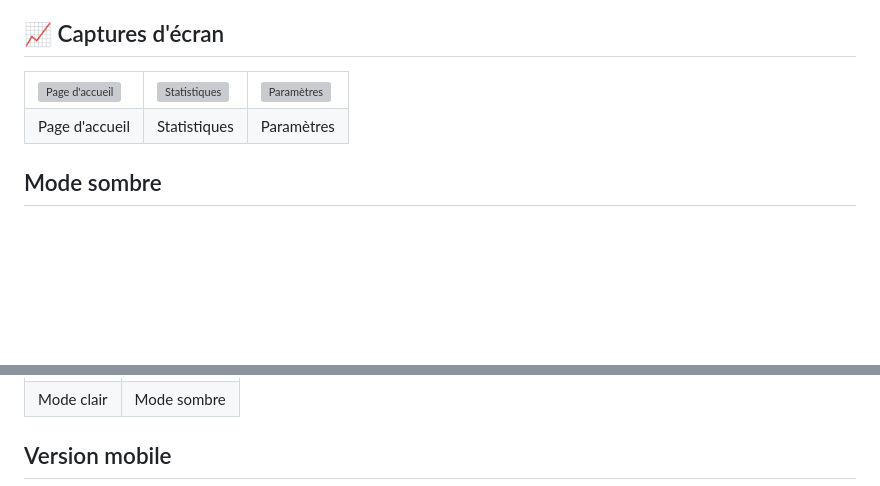
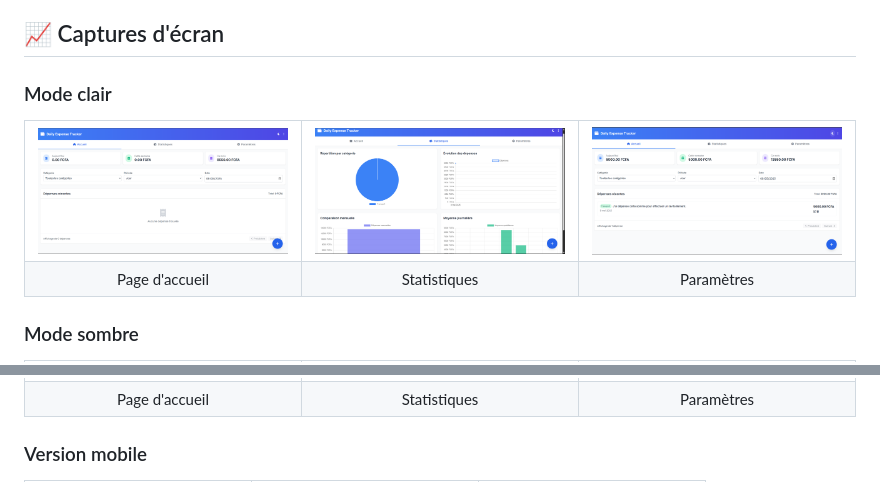
Before and after one commit to JulNiten/daily-expense-tracker, a Markdown page: README.md, 2 parts joined by grey strips. Rendered like a GitHub page; blank space fills up the shorter version; grey boxes are pictures that could not be loaded.

Commit message:
Update README.md to include updated screenshots for light and dark modes, and mobile views

```diff
--- a/README.md
+++ b/README.md
@@ -84,11 +84,12 @@ start index.html  # sur Windows
 
 ## 📈 Captures d'écran
 
+### Mode clair
 <table>
   <tr>
-    <td><img src="./assets/home.png" alt="Page d'accueil" width="250"/></td>
-    <td><img src="./assets/stats.png" alt="Statistiques" width="250"/></td>
-    <td><img src="./assets/settings.png" alt="Paramètres" width="250"/></td>
+    <td><img src="./assets/acceuil-light.png" alt="Accueil - Mode clair" width="250"/></td>
+    <td><img src="./assets/statistique-light.png" alt="Statistiques - Mode clair" width="250"/></td>
+    <td><img src="./assets/parametre-light.png" alt="Paramètres - Mode clair" width="250"/></td>
   </tr>
   <tr>
     <td align="center">Page d'accueil</td>
@@ -97,7 +98,6 @@ start index.html  # sur Windows
   </tr>
 </table>
 
-## Mode sombre
-
+### Mode sombre
 <table>
   <tr>
@@ -106,11 +107,11 @@ start index.html  # sur Windows
   </tr>
   <tr>
-    <td align="center">Mode clair</td>
-    <td align="center">Mode sombre</td>
+    <td align="center">Page d'accueil</td>
+    <td align="center">Statistiques</td>
+    <td align="center">Paramètres</td>
   </tr>
 </table>
 
-## Version mobile
-
+### Version mobile
 <table>
   <tr>
```
Also changed, not shown: other parts of README.md (+20 -5 lines).
